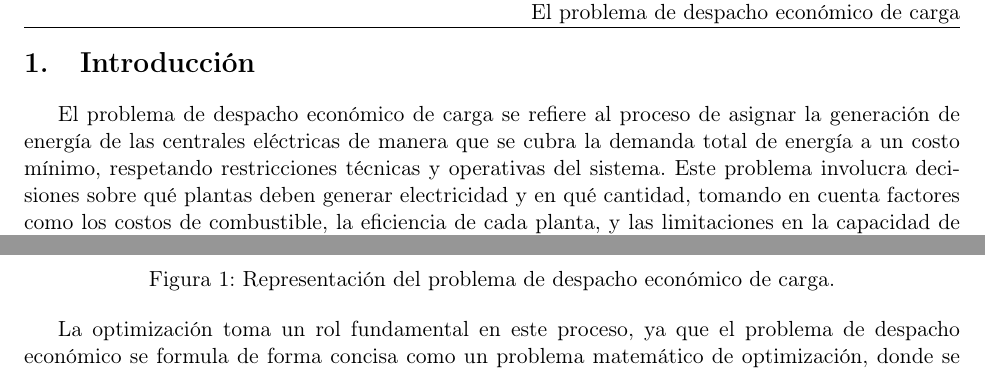
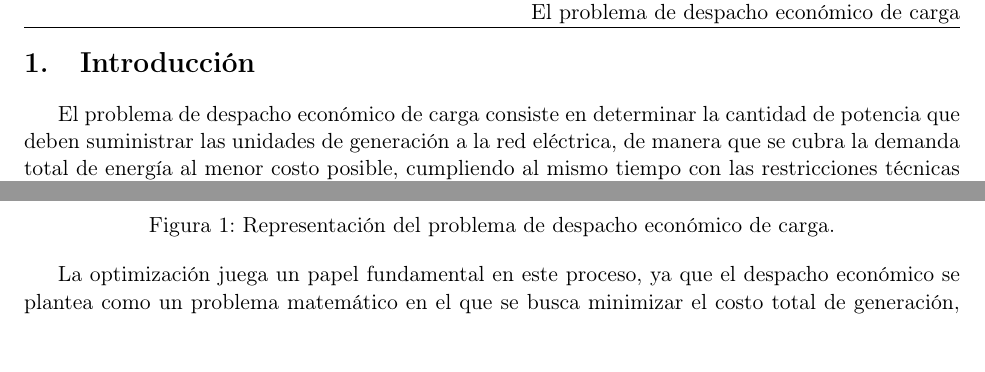
Before and after one commit to AminadabC/MIAAD, a LaTeX problem sheet (Analitica_Prescriptiva/Despacho_Economico/reporte_tarea.tex): two parts of page 4 of 11, joined at a grey line, cut so that both start at the same text, the shorter picture padded with empty space. Compiled offline with pdfLaTeX.

Commit message:
Add files via upload

```diff
--- a/Analitica_Prescriptiva/Despacho_Economico/reporte_tarea.tex
+++ b/Analitica_Prescriptiva/Despacho_Economico/reporte_tarea.tex
@@ -131,7 +131,7 @@ Este reporte presenta la resolución de un caso práctico de Despacho Económico
 \setcounter{page}{1}   % Ensure the page counter starts at 1
 
 \section{Introducción}
-El problema de despacho económico de carga se refiere al proceso de asignar la generación de energía de las centrales eléctricas de manera que se cubra la demanda total de energía a un costo mínimo, respetando restricciones técnicas y operativas del sistema. Este problema involucra decisiones sobre qué plantas deben generar electricidad y en qué cantidad, tomando en cuenta factores como los costos de combustible, la eficiencia de cada planta, y las limitaciones en la capacidad de transmisión y generación \citep{en17030550}.
+El problema de despacho económico de carga consiste en determinar la cantidad de potencia que deben suministrar las unidades de generación a la red eléctrica, de manera que se cubra la demanda total de energía al menor costo posible, cumpliendo al mismo tiempo con las restricciones técnicas y operativas del sistema \citep{en17030550}.
 
 \begin{figure}[h!]
     \centering
@@ -140,7 +140,7 @@ El problema de despacho económico de carga se refiere al proceso de asignar la
     \label{fig:economic_dispatch}
 \end{figure}
 
-La optimización toma un rol fundamental en este proceso, ya que el problema de despacho económico se formula de forma concisa como un problema matemático de optimización, donde se busca minimizar el costo total de generación sujeto a diversas restricciones tanto económicas como técnicas del sistema eléctrico \citep{osti_6202356}.
+La optimización juega un papel fundamental en este proceso, ya que el despacho económico se plantea como un problema matemático en el que se busca minimizar el costo total de generación, sujeto a diversas restricciones económicas y técnicas del sistema eléctrico \citep{osti_6202356}.
 
 En este trabajo se replica el caso de estudio del sistema 1 presentado en \citep{electronics9010108}, donde se formula un modelo de despacho económico de carga, ilustrado en la Figura 1 y se resuelve utilizando Pyomo, una biblioteca de optimización en Python. Los datos del sistema se toman de esta fuente. Se presenta una descripción detallada del problema, la formulación matemática del modelo, la implementación en Pyomo, y la interpretación de los resultados obtenidos.
 \newpage
```
